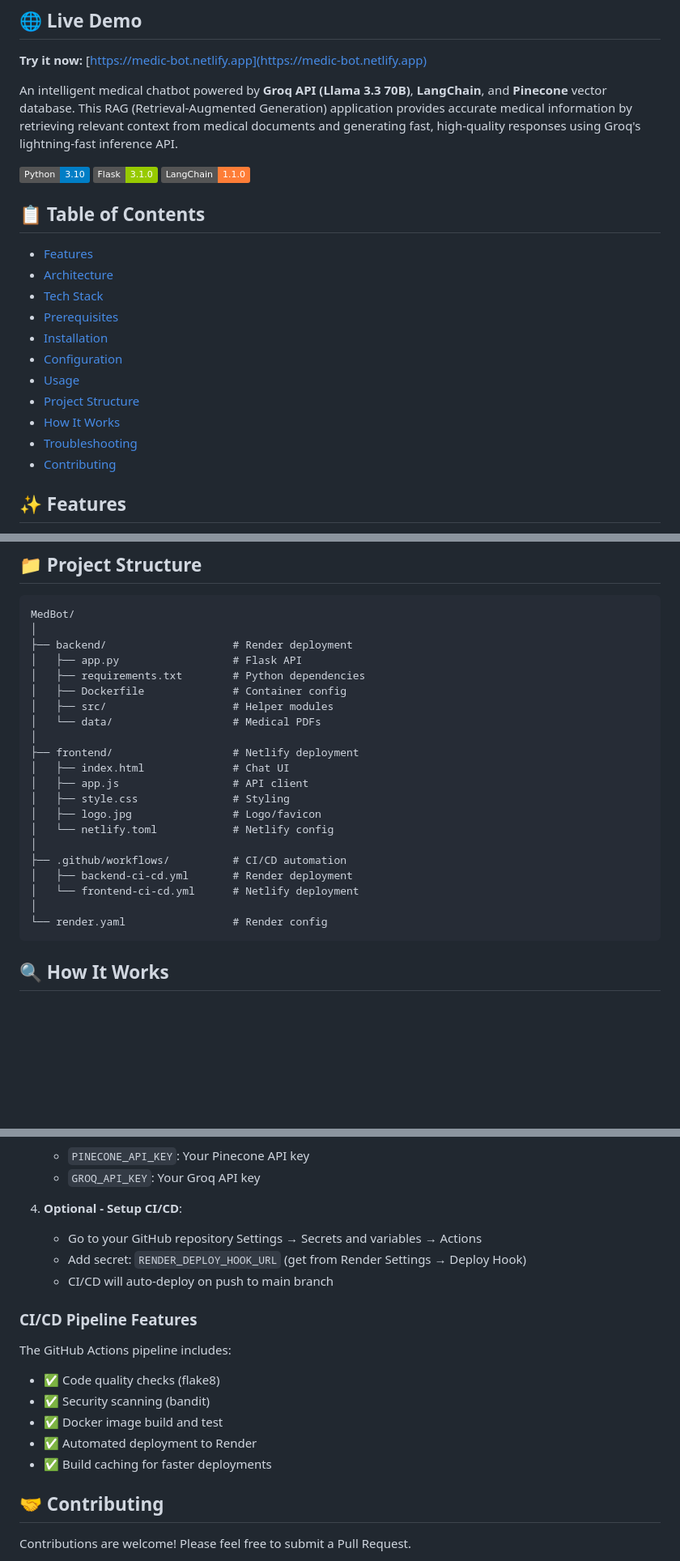
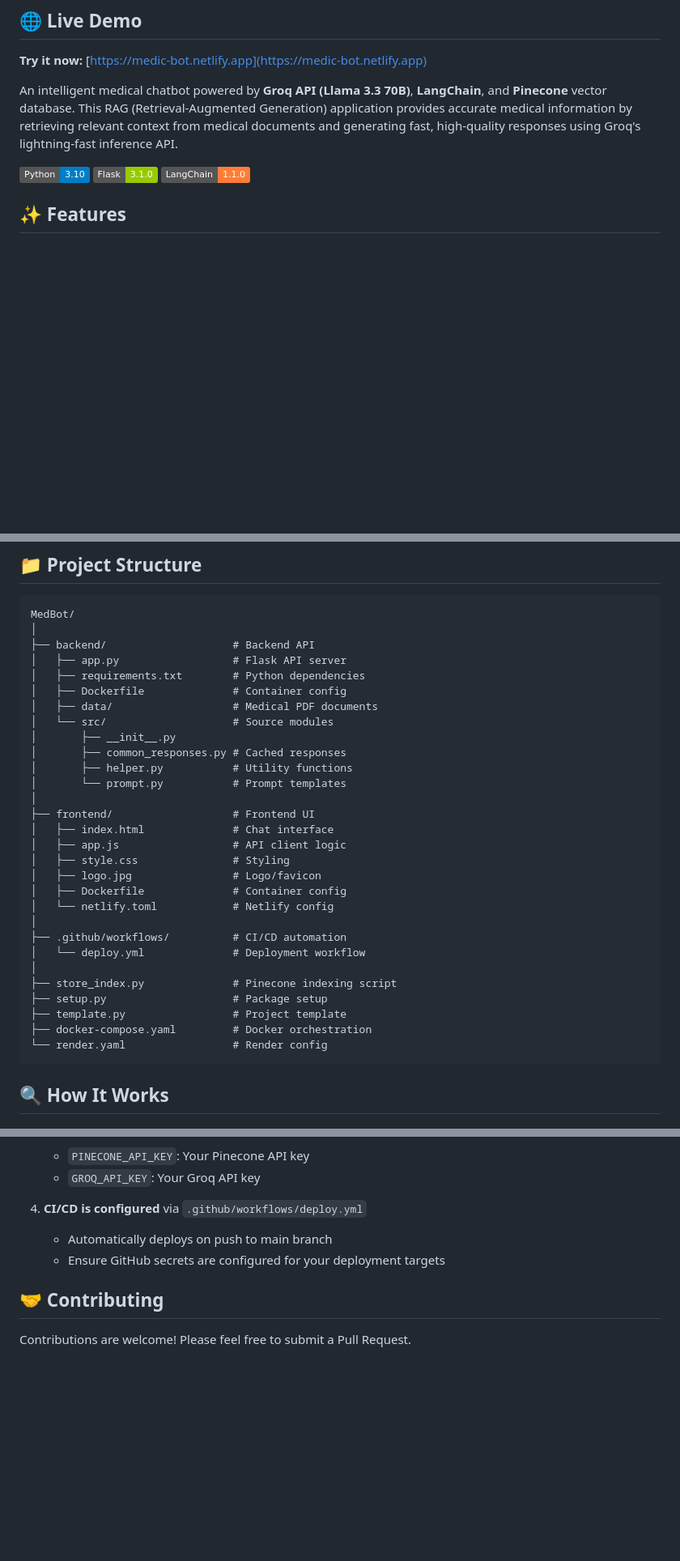
Before and after one commit to PuLeeNa/MedBot, a Markdown page: README.md, 3 parts joined by grey strips. Shown: that part at 81% size. GitHub-like rendering; badges without logos; blank space fills up the shorter version.

````diff
--- a/README.md
+++ b/README.md
@@ -9,21 +9,6 @@ An intelligent medical chatbot powered by **Groq API (Llama 3.3 70B)**, **LangCh
 ![Python](https://img.shields.io/badge/Python-3.10-blue)
 ![Flask](https://img.shields.io/badge/Flask-3.1.0-green)
 ![LangChain](https://img.shields.io/badge/LangChain-1.1.0-orange)
-
-
-## 📋 Table of Contents
-
-- [Features](#features)
-- [Architecture](#architecture)
-- [Tech Stack](#tech-stack)
-- [Prerequisites](#prerequisites)
-- [Installation](#installation)
-- [Configuration](#configuration)
-- [Usage](#usage)
-- [Project Structure](#project-structure)
-- [How It Works](#how-it-works)
-- [Troubleshooting](#troubleshooting)
-- [Contributing](#contributing)
 
 ## ✨ Features
 
@@ -151,24 +136,32 @@ const API_URL = "https://your-backend-url.onrender.com";
 ```
 MedBot/
 │
-├── backend/                    # Render deployment
-│   ├── app.py                  # Flask API
+├── backend/                    # Backend API
+│   ├── app.py                  # Flask API server
 │   ├── requirements.txt        # Python dependencies
 │   ├── Dockerfile              # Container config
-│   ├── src/                    # Helper modules
-│   └── data/                   # Medical PDFs
+│   ├── data/                   # Medical PDF documents
+│   └── src/                    # Source modules
+│       ├── __init__.py
+│       ├── common_responses.py # Cached responses
+│       ├── helper.py           # Utility functions
+│       └── prompt.py           # Prompt templates
 │
-├── frontend/                   # Netlify deployment
-│   ├── index.html              # Chat UI
-│   ├── app.js                  # API client
+├── frontend/                   # Frontend UI
+│   ├── index.html              # Chat interface
+│   ├── app.js                  # API client logic
 │   ├── style.css               # Styling
 │   ├── logo.jpg                # Logo/favicon
+│   ├── Dockerfile              # Container config
 │   └── netlify.toml            # Netlify config
 │
 ├── .github/workflows/          # CI/CD automation
-│   ├── backend-ci-cd.yml       # Render deployment
-│   └── frontend-ci-cd.yml      # Netlify deployment
+│   └── deploy.yml              # Deployment workflow
 │
+├── store_index.py              # Pinecone indexing script
+├── setup.py                    # Package setup
+├── template.py                 # Project template
+├── docker-compose.yaml         # Docker orchestration
 └── render.yaml                 # Render config
 ```
 
@@ -325,20 +318,9 @@ docker-compose down
    - `PINECONE_API_KEY`: Your Pinecone API key
    - `GROQ_API_KEY`: Your Groq API key
 
-4. **Optional - Setup CI/CD**:
-   - Go to your GitHub repository Settings → Secrets and variables → Actions
-   - Add secret: `RENDER_DEPLOY_HOOK_URL` (get from Render Settings → Deploy Hook)
-   - CI/CD will auto-deploy on push to main branch
-
-### CI/CD Pipeline Features
-
-The GitHub Actions pipeline includes:
-
-- ✅ Code quality checks (flake8)
-- ✅ Security scanning (bandit)
-- ✅ Docker image build and test
-- ✅ Automated deployment to Render
-- ✅ Build caching for faster deployments
+4. **CI/CD is configured** via `.github/workflows/deploy.yml`
+   - Automatically deploys on push to main branch
+   - Ensure GitHub secrets are configured for your deployment targets
 
 ## 🤝 Contributing
 
````
Also changed, not shown: other parts of README.md (+5 -5 lines).
